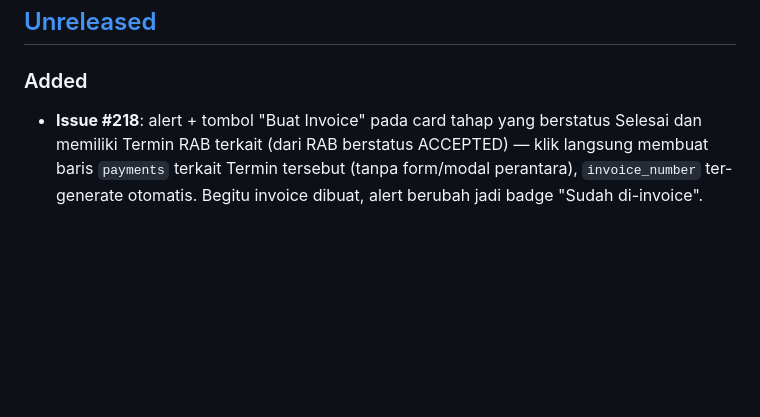
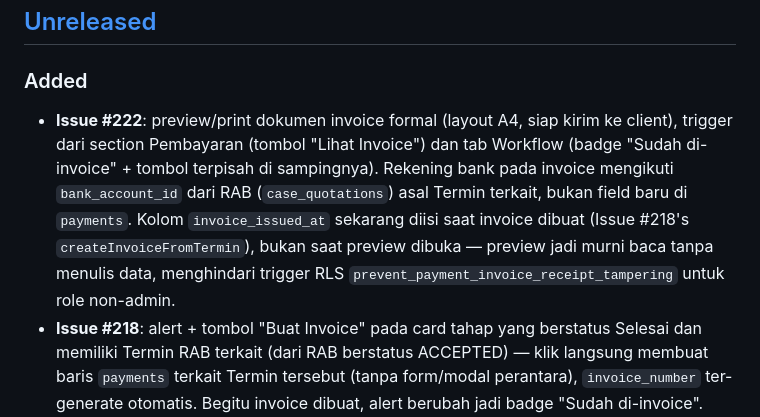
Before and after one commit to soulmediaglobal/sma-app, a Markdown page: App_Changelog.md, the part around the change. Drawn GitHub-style; blank space fills up the shorter version.

Commit message:
Update changelog: Issue #222 Preview/Print Invoice

```diff
--- a/App_Changelog.md
+++ b/App_Changelog.md
@@ -19,6 +19,16 @@ dan project ini mengikuti [Semantic Versioning](https://semver.org/).
 
 ### Added
 
+- **Issue #222**: preview/print dokumen invoice formal (layout A4, siap
+  kirim ke client), trigger dari section Pembayaran (tombol "Lihat
+  Invoice") dan tab Workflow (badge "Sudah di-invoice" + tombol
+  terpisah di sampingnya). Rekening bank pada invoice mengikuti
+  `bank_account_id` dari RAB (`case_quotations`) asal Termin terkait,
+  bukan field baru di `payments`. Kolom `invoice_issued_at` sekarang
+  diisi saat invoice dibuat (Issue #218's `createInvoiceFromTermin`),
+  bukan saat preview dibuka — preview jadi murni baca tanpa menulis
+  data, menghindari trigger RLS
+  `prevent_payment_invoice_receipt_tampering` untuk role non-admin.
 - **Issue #218**: alert + tombol "Buat Invoice" pada card tahap yang
   berstatus Selesai dan memiliki Termin RAB terkait (dari RAB berstatus
   ACCEPTED) — klik langsung membuat baris `payments` terkait Termin
```
